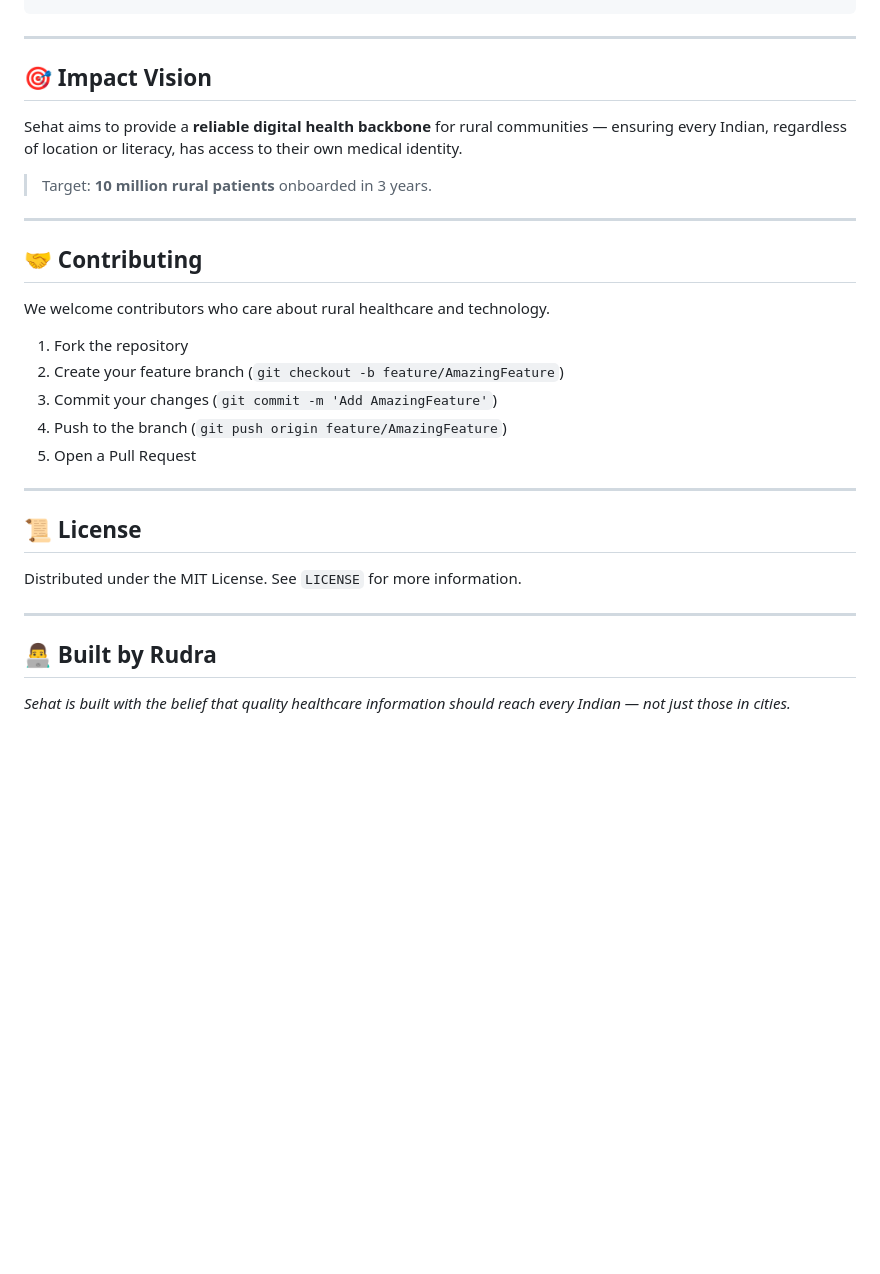
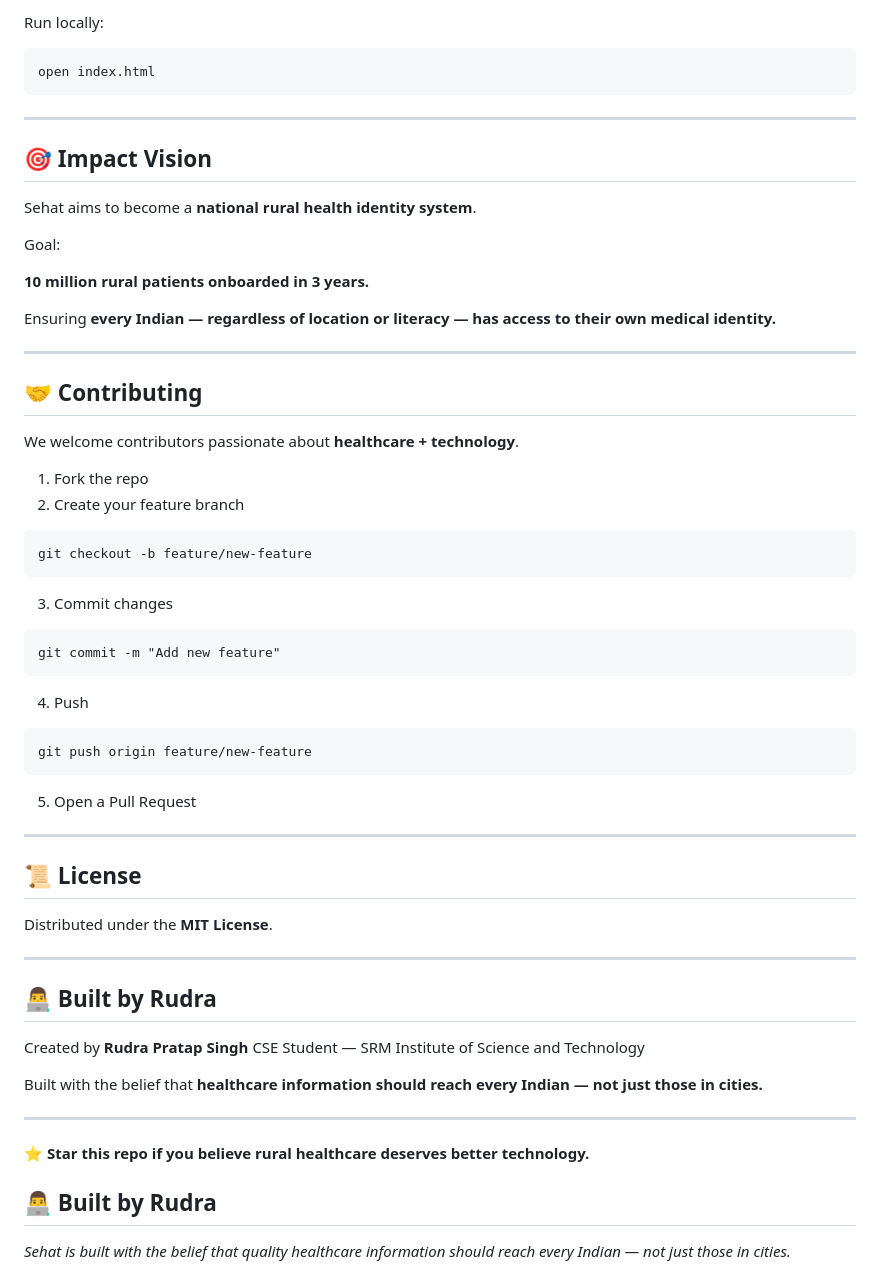
Before and after one commit to Rudi-rock/Sehat, a Markdown page: README.md, the part around one of its changes. GitHub-like rendering; blank space fills up the shorter version.

````diff
--- a/README.md
+++ b/README.md
@@ -119,32 +196,66 @@ Sehat/
+Run locally:
+
+```
+open index.html
 ```
 
 ---
 
 ## 🎯 Impact Vision
 
-Sehat aims to provide a **reliable digital health backbone** for rural communities — ensuring every Indian, regardless of location or literacy, has access to their own medical identity.
+Sehat aims to become a **national rural health identity system**.
 
-> Target: **10 million rural patients** onboarded in 3 years.
+Goal:
+
+**10 million rural patients onboarded in 3 years.**
+
+Ensuring **every Indian — regardless of location or literacy — has access to their own medical identity.**
 
 ---
 
 ## 🤝 Contributing
 
-We welcome contributors who care about rural healthcare and technology.
+We welcome contributors passionate about **healthcare + technology**.
 
-1. Fork the repository
-2. Create your feature branch (`git checkout -b feature/AmazingFeature`)
-3. Commit your changes (`git commit -m 'Add AmazingFeature'`)
-4. Push to the branch (`git push origin feature/AmazingFeature`)
+1. Fork the repo
+2. Create your feature branch
+
+```
+git checkout -b feature/new-feature
+```
+
+3. Commit changes
+
+```
+git commit -m "Add new feature"
+```
+
+4. Push
+
+```
+git push origin feature/new-feature
+```
+
 5. Open a Pull Request
 
 ---
 
 ## 📜 License
 
-Distributed under the MIT License. See `LICENSE` for more information.
+Distributed under the **MIT License**.
 
 ---
+
+## 👨‍💻 Built by Rudra
+
+Created by **Rudra Pratap Singh**
+CSE Student — SRM Institute of Science and Technology
+
+Built with the belief that **healthcare information should reach every Indian — not just those in cities.**
+
+---
+
+⭐ **Star this repo if you believe rural healthcare deserves better technology.**
 
 ## 👨‍💻 Built by Rudra
 
````
Also changed, not shown: other parts of README.md (+160 -83 lines).
